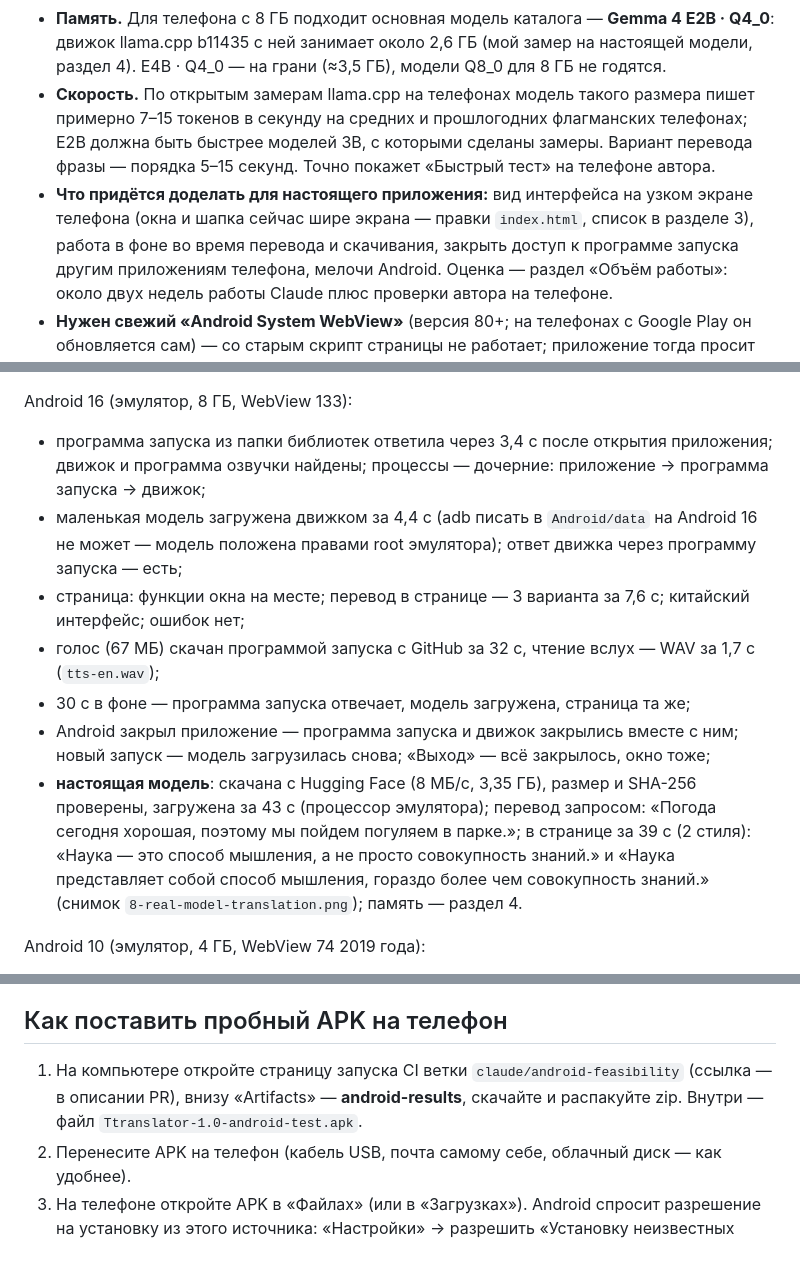
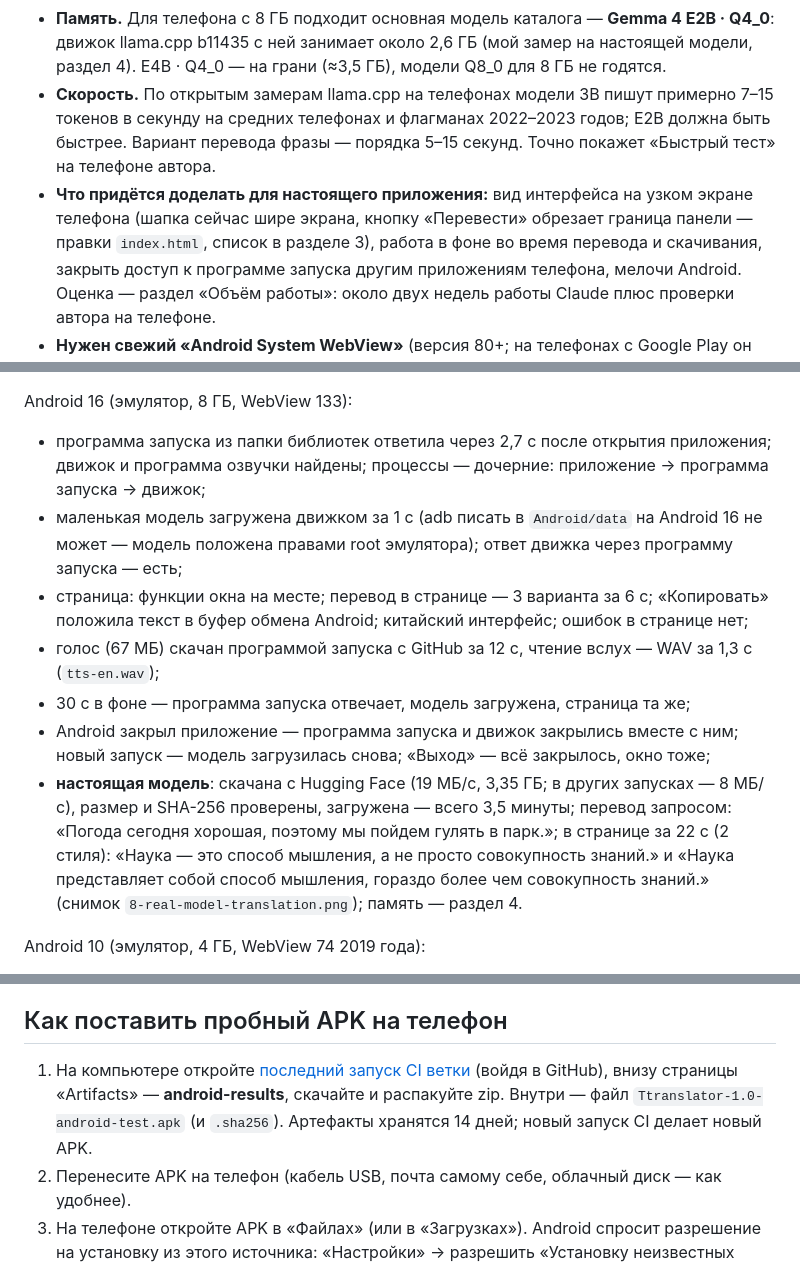
Before and after one commit to Allasoneteam/Ttranslator, a Markdown page: android/README.md, 3 parts joined by grey strips. Rendered like a GitHub page.

Commit message:
Android report: the results of the final CI run, install steps
Co-Authored-By: Claude Opus 5.5 <noreply@anthropic.com>
Claude-Session: https://claude.ai/code/session_01WreM2tgcLMDVRyEV4QH22p

```diff
--- a/android/README.md
+++ b/android/README.md
@@ -19,11 +19,12 @@
 - **Память.** Для телефона с 8 ГБ подходит основная модель каталога — **Gemma 4 E2B · Q4_0**: движок
   llama.cpp b11435 с ней занимает около 2,6 ГБ (мой замер на настоящей модели, раздел 4). E4B · Q4_0 — на грани
   (≈3,5 ГБ), модели Q8_0 для 8 ГБ не годятся.
-- **Скорость.** По открытым замерам llama.cpp на телефонах модель такого размера пишет примерно 7–15 токенов
-  в секунду на средних и прошлогодних флагманских телефонах; E2B должна быть быстрее моделей 3B, с которыми
-  сделаны замеры. Вариант перевода фразы — порядка 5–15 секунд. Точно покажет «Быстрый тест» на телефоне автора.
-- **Что придётся доделать для настоящего приложения:** вид интерфейса на узком экране телефона (окна и шапка
-  сейчас шире экрана — правки `index.html`, список в разделе 3), работа в фоне во время перевода и скачивания,
+- **Скорость.** По открытым замерам llama.cpp на телефонах модели 3B пишут примерно 7–15 токенов в секунду на
+  средних телефонах и флагманах 2022–2023 годов; E2B должна быть быстрее. Вариант перевода фразы — порядка
+  5–15 секунд. Точно покажет «Быстрый тест» на телефоне автора.
+- **Что придётся доделать для настоящего приложения:** вид интерфейса на узком экране телефона (шапка сейчас
+  шире экрана, кнопку «Перевести» обрезает граница панели — правки `index.html`, список в разделе 3), работа в
+  фоне во время перевода и скачивания,
   закрыть доступ к программе запуска другим приложениям телефона, мелочи Android. Оценка — раздел «Объём работы»:
   около двух недель работы Claude плюс проверки автора на телефоне.
 - **Нужен свежий «Android System WebView»** (версия 80+; на телефонах с Google Play он обновляется сам) — со
@@ -283,18 +285,19 @@ APK (+26 МБ к APK для телефона). В её библиотеке —
 
 Android 16 (эмулятор, 8 ГБ, WebView 133):
-- программа запуска из папки библиотек ответила через 3,4 с после открытия приложения; движок и программа
+- программа запуска из папки библиотек ответила через 2,7 с после открытия приложения; движок и программа
   озвучки найдены; процессы — дочерние: приложение → программа запуска → движок;
-- маленькая модель загружена движком за 4,4 с (adb писать в `Android/data` на Android 16 не может — модель
+- маленькая модель загружена движком за 1 с (adb писать в `Android/data` на Android 16 не может — модель
   положена правами root эмулятора); ответ движка через программу запуска — есть;
-- страница: функции окна на месте; перевод в странице — 3 варианта за 7,6 с; китайский интерфейс; ошибок нет;
-- голос (67 МБ) скачан программой запуска с GitHub за 32 с, чтение вслух — WAV за 1,7 с (`tts-en.wav`);
+- страница: функции окна на месте; перевод в странице — 3 варианта за 6 с; «Копировать» положила текст в буфер
+  обмена Android; китайский интерфейс; ошибок в странице нет;
+- голос (67 МБ) скачан программой запуска с GitHub за 12 с, чтение вслух — WAV за 1,3 с (`tts-en.wav`);
 - 30 с в фоне — программа запуска отвечает, модель загружена, страница та же;
 - Android закрыл приложение — программа запуска и движок закрылись вместе с ним; новый запуск — модель
   загрузилась снова; «Выход» — всё закрылось, окно тоже;
-- **настоящая модель**: скачана с Hugging Face (8 МБ/с, 3,35 ГБ), размер и SHA-256 проверены, загружена за 43 с
-  (процессор эмулятора); перевод запросом: «Погода сегодня хорошая, поэтому мы пойдем погуляем в парке.»; в
-  странице за 39 с (2 стиля): «Наука — это способ мышления, а не просто совокупность знаний.» и «Наука
-  представляет собой способ мышления, гораздо более чем совокупность знаний.» (снимок
+- **настоящая модель**: скачана с Hugging Face (19 МБ/с, 3,35 ГБ; в других запусках — 8 МБ/с), размер и
+  SHA-256 проверены, загружена — всего 3,5 минуты; перевод запросом: «Погода сегодня хорошая, поэтому мы
+  пойдем гулять в парк.»; в странице за 22 с (2 стиля): «Наука — это способ мышления, а не просто совокупность
+  знаний.» и «Наука представляет собой способ мышления, гораздо более чем совокупность знаний.» (снимок
   `8-real-model-translation.png`); память — раздел 4.
 
 Android 10 (эмулятор, 4 ГБ, WebView 74 2019 года):
@@ -412,9 +415,9 @@ C). Запасной путь, если Google закроет запуск из
 
 ## Как поставить пробный APK на телефон
 
-1. На компьютере откройте страницу запуска CI ветки `claude/android-feasibility` (ссылка — в описании PR),
-   внизу «Artifacts» — **android-results**, скачайте и распакуйте zip. Внутри — файл
-   `Ttranslator-1.0-android-test.apk`.
+1. На компьютере откройте [последний запуск CI ветки](https://github.com/Allasoneteam/Ttranslator/actions?query=branch%3Aclaude%2Fandroid-feasibility)
+   (войдя в GitHub), внизу страницы «Artifacts» — **android-results**, скачайте и распакуйте zip. Внутри — файл
+   `Ttranslator-1.0-android-test.apk` (и `.sha256`). Артефакты хранятся 14 дней; новый запуск CI делает новый APK.
 2. Перенесите APK на телефон (кабель USB, почта самому себе, облачный диск — как удобнее).
 3. На телефоне откройте APK в «Файлах» (или в «Загрузках»). Android спросит разрешение на установку из этого
    источника: «Настройки» → разрешить «Установку неизвестных приложений» для «Файлов» (или браузера) → назад →
```
Also changed, not shown: other parts of android/README.md (+3 -2 lines).
